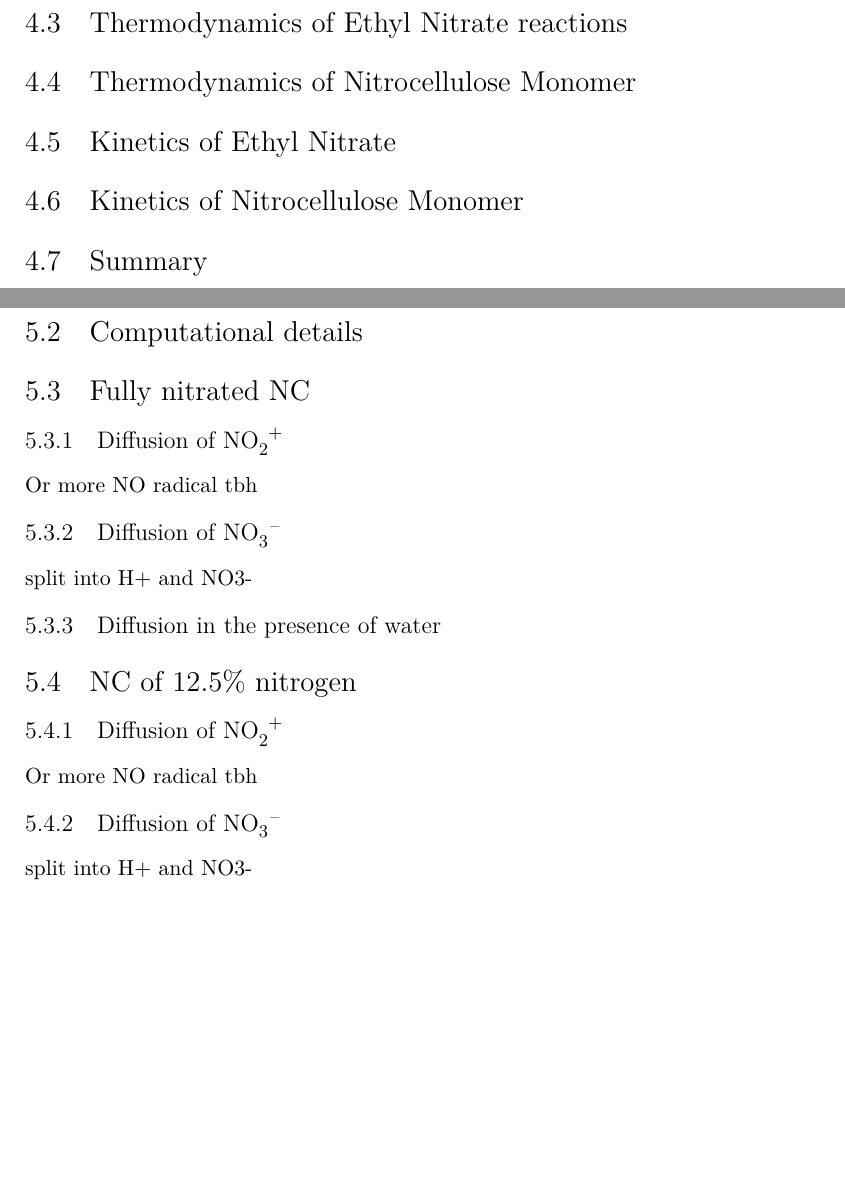
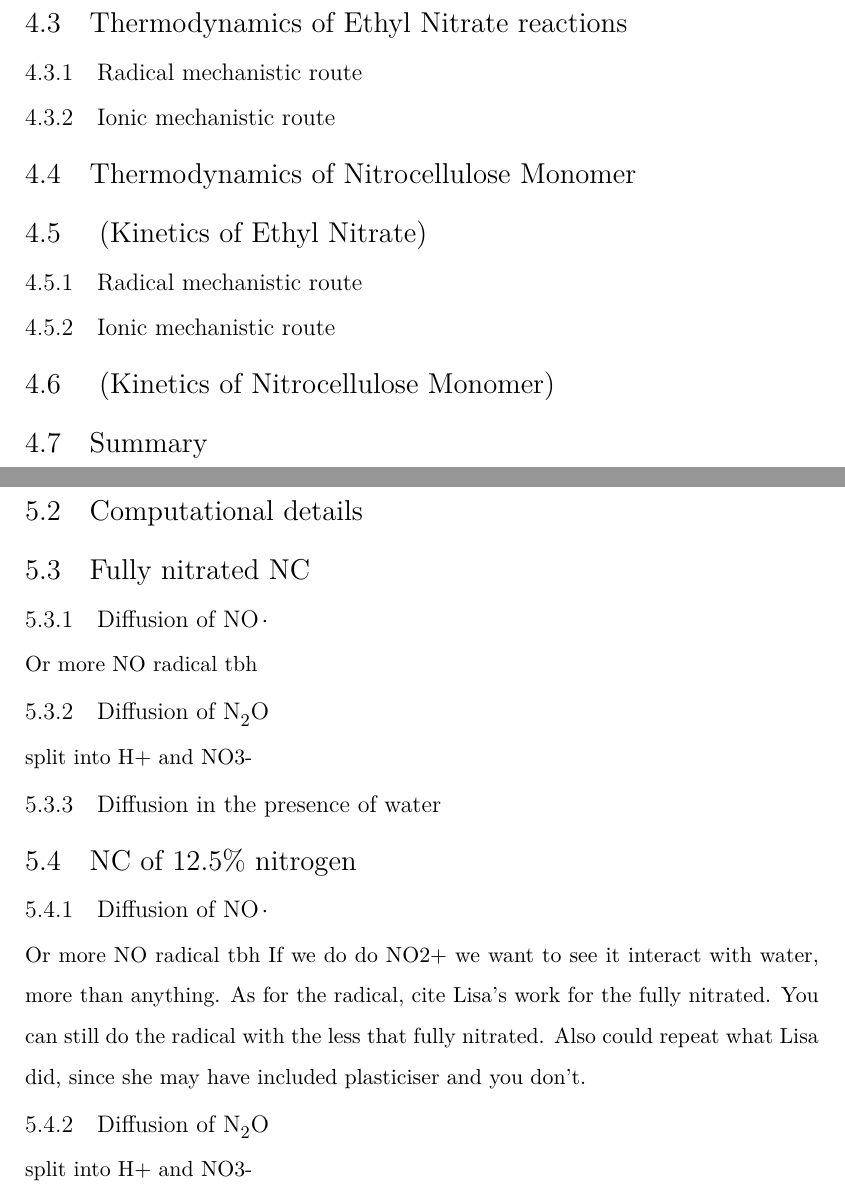
Before and after one commit to amyjolai/Thesis1_copy, a LaTeX thesis (Main.tex, which reads Chapter4.tex, Chapter5.tex): two parts of pages 28 and 30 of 34 before the commit and two parts of pages 29 and 31 of 35 after it, joined at a grey line, cut so that both start at the same text, the shorter picture padded with empty space. Compiled offline with XeLaTeX.

Commit message:
Tweaked some little sections

```diff
--- a/Chapter4.tex
+++ b/Chapter4.tex
@@ -6,11 +6,15 @@
 \section{Computational details}
 
 \section{Thermodynamics of Ethyl Nitrate reactions}
+\subsection{Radical mechanistic route}
+\subsection{Ionic mechanistic route}
 
 \section{Thermodynamics of Nitrocellulose Monomer}
 
-\section{Kinetics of Ethyl Nitrate}
+\section{ \textit{(Kinetics of Ethyl Nitrate)}}
+\subsection{Radical mechanistic route}
+\subsection{Ionic mechanistic route}
 
-\section{Kinetics of Nitrocellulose Monomer}
+\section{ \textit{(Kinetics of Nitrocellulose Monomer)}}
 
 \section{Summary}
--- a/Chapter5.tex
+++ b/Chapter5.tex
@@ -5,9 +5,9 @@
 
 \section{Computational details}
 \section{Fully nitrated NC}
-\subsection{Diffusion of \ce{NO2+}}
+\subsection{Diffusion of \ce{NO.}}
 Or more NO radical tbh
-\subsection{Diffusion of \ce{NO3-}}
+\subsection{Diffusion of \ce{N2O}}
 split into H+ and NO3-
 \subsection{Diffusion in the presence of water}
 
@@ -21,9 +21,11 @@ split into H+ and NO3-
 % \subsection{Diffusion in the presence of water}
 
 \section{NC of 12.5\% nitrogen}
-\subsection{Diffusion of \ce{NO2+}}
+\subsection{Diffusion of \ce{NO.}}
 Or more NO radical tbh
-\subsection{Diffusion of \ce{NO3-}}
+If we do do NO2+ we want to see it interact with water, more than anything.
+As for the radical, cite Lisa's work for the fully nitrated. You can still do the radical with the less that fully nitrated. Also could repeat what Lisa did, since she may have included plasticiser and you don't.
+\subsection{Diffusion of \ce{N2O}}
 split into H+ and NO3-
 \subsection{Diffusion in the presence of water}
 
```
Also changed, not shown: Chapter3.tex (+7 -5 lines), Main.tex (+1 -1 lines).
